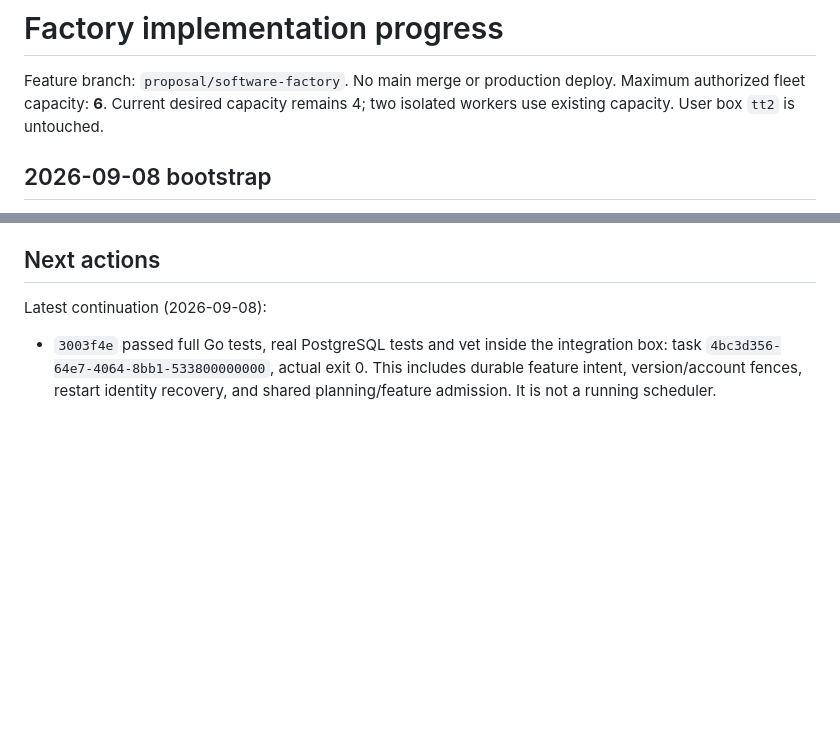
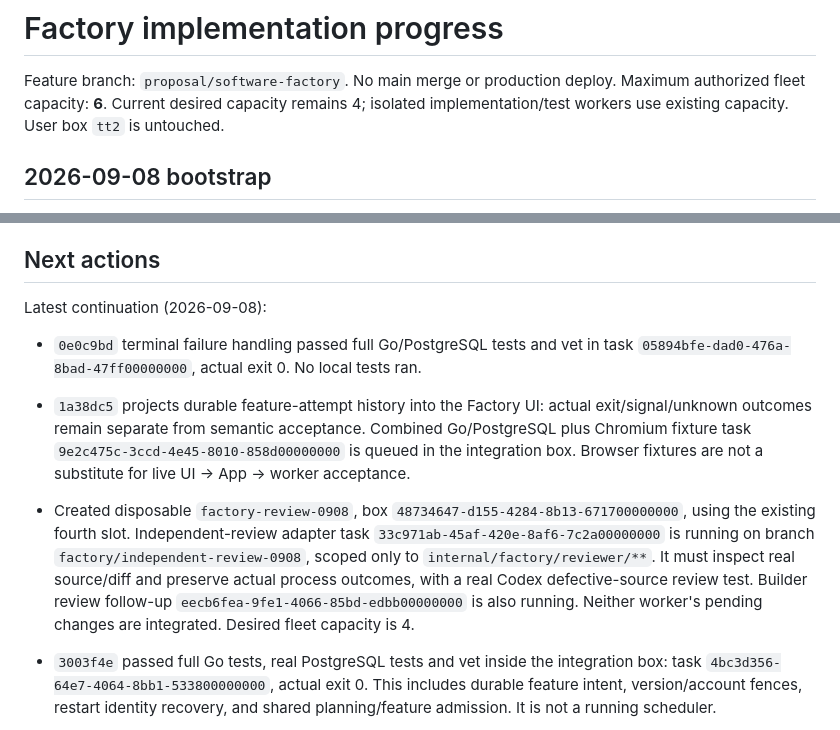
Before and after one commit to 0xikarus/vbox, a Markdown page: docs/FACTORY-PROGRESS.md, 2 parts joined by grey strips. Rendered like a GitHub page; blank space fills up the shorter version.

Commit message:
docs: record passing failure tests and active reviewer worker

```diff
--- a/docs/FACTORY-PROGRESS.md
+++ b/docs/FACTORY-PROGRESS.md
@@ -2,7 +2,7 @@
 
 Feature branch: `proposal/software-factory`. No main merge or production deploy.
 Maximum authorized fleet capacity: **6**. Current desired capacity remains 4;
-two isolated workers use existing capacity. User box `tt2` is untouched.
+isolated implementation/test workers use existing capacity. User box `tt2` is untouched.
 
 ## 2026-09-08 bootstrap
 
@@ -65,6 +65,22 @@ two isolated workers use existing capacity. User box `tt2` is untouched.
 ## Next actions
 
 Latest continuation (2026-09-08):
+
+- `0e0c9bd` terminal failure handling passed full Go/PostgreSQL tests and vet in
+  task `05894bfe-dad0-476a-8bad-47ff00000000`, actual exit 0. No local tests ran.
+- `1a38dc5` projects durable feature-attempt history into the Factory UI:
+  actual exit/signal/unknown outcomes remain separate from semantic acceptance.
+  Combined Go/PostgreSQL plus Chromium fixture task
+  `9e2c475c-3ccd-4e45-8010-858d00000000` is queued in the integration box.
+  Browser fixtures are not a substitute for live UI → App → worker acceptance.
+- Created disposable `factory-review-0908`, box
+  `48734647-d155-4284-8b13-671700000000`, using the existing fourth slot.
+  Independent-review adapter task `33c971ab-45af-420e-8af6-7c2a00000000` is
+  running on branch `factory/independent-review-0908`, scoped only to
+  `internal/factory/reviewer/**`. It must inspect real source/diff and preserve
+  actual process outcomes, with a real Codex defective-source review test.
+  Builder review follow-up `eecb6fea-9fe1-4066-85bd-edbb00000000` is also running.
+  Neither worker's pending changes are integrated. Desired fleet capacity is 4.
 
 - `3003f4e` passed full Go tests, real PostgreSQL tests and vet inside the
   integration box: task `4bc3d356-64e7-4064-8bb1-533800000000`, actual exit 0.
```
